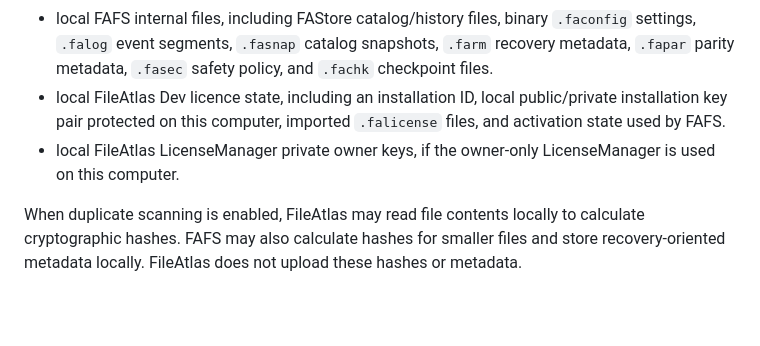
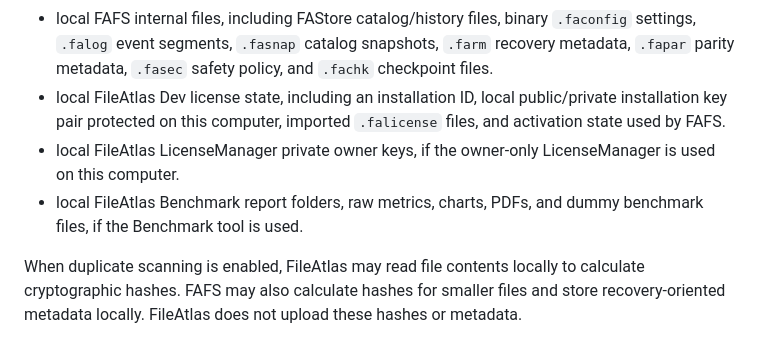
Before and after one commit to File-Maker/FileAtlas, a Markdown page: PRIVACY.md, the part around one of its changes. Rendered like a GitHub page; blank space fills up the shorter version.

```diff
--- a/PRIVACY.md
+++ b/PRIVACY.md
@@ -30,8 +32,9 @@ FileAtlas may read local filesystem metadata, including:
 - local saved filesystem baselines used to detect changes that happened while FileAtlas was not running;
 - local file identity, hash, chunk, lazy parity-shard, and disk extent metadata used to support future recovery features.
 - local FAFS internal files, including FAStore catalog/history files, binary `.faconfig` settings, `.falog` event segments, `.fasnap` catalog snapshots, `.farm` recovery metadata, `.fapar` parity metadata, `.fasec` safety policy, and `.fachk` checkpoint files.
-- local FileAtlas Dev licence state, including an installation ID, local public/private installation key pair protected on this computer, imported `.falicense` files, and activation state used by FAFS.
+- local FileAtlas Dev license state, including an installation ID, local public/private installation key pair protected on this computer, imported `.falicense` files, and activation state used by FAFS.
 - local FileAtlas LicenseManager private owner keys, if the owner-only LicenseManager is used on this computer.
+- local FileAtlas Benchmark report folders, raw metrics, charts, PDFs, and dummy benchmark files, if the Benchmark tool is used.
 
 When duplicate scanning is enabled, FileAtlas may read file contents locally to calculate cryptographic hashes. FAFS may also calculate hashes for smaller files and store recovery-oriented metadata locally. FileAtlas does not upload these hashes or metadata.
 
```
Also changed, not shown: other parts of PRIVACY.md (+13 -6 lines).
